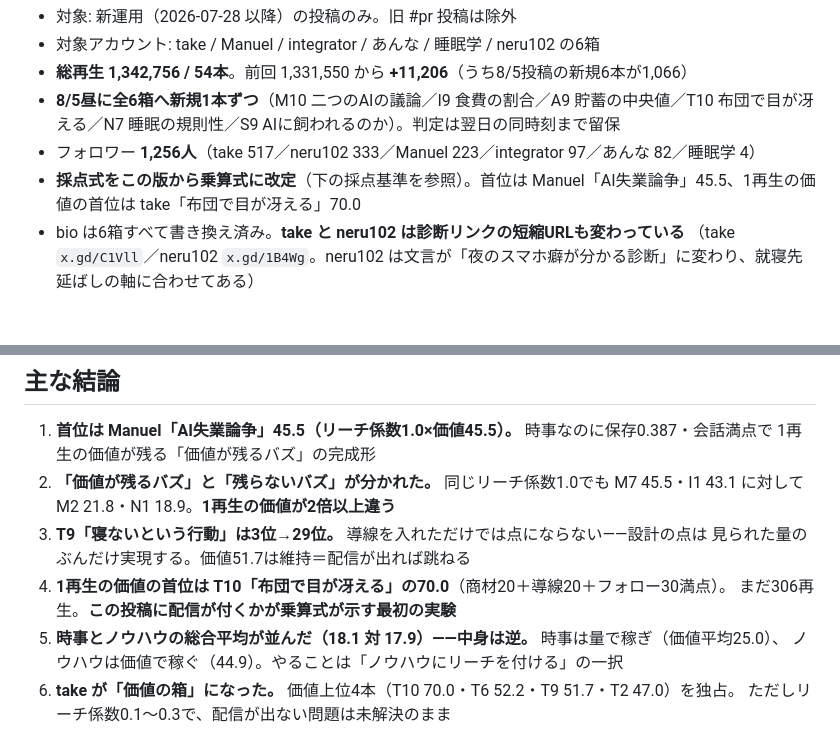
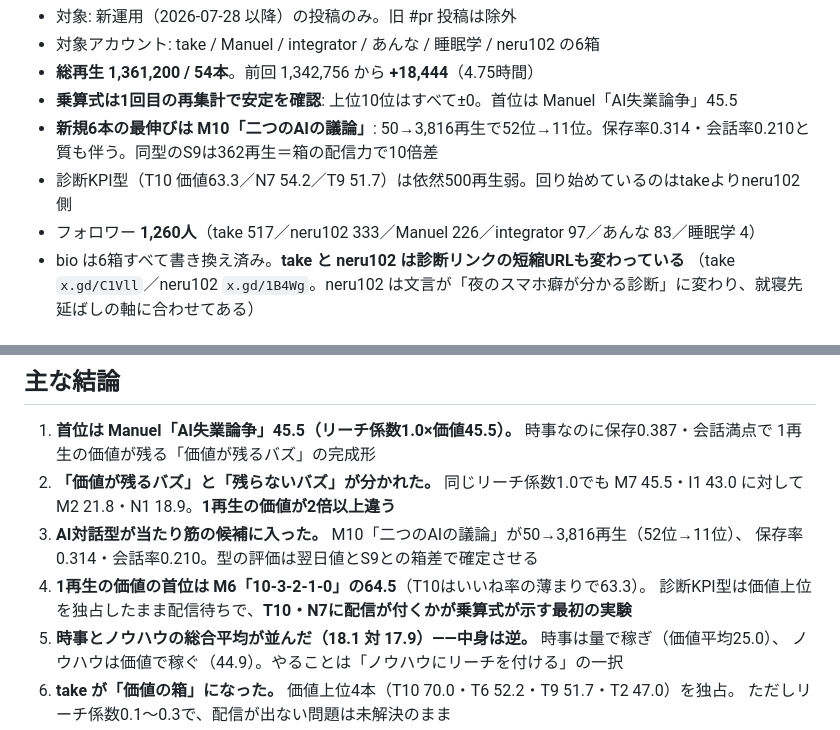
Before and after one commit to ikuro0413/toki-tiktok-analytics, a Markdown page: README.md, 2 parts joined by grey strips. GitHub-like rendering.

Commit message:
README: 21:00再集計の数値に更新
Co-Authored-By: Claude Fable 5 <noreply@anthropic.com>

```diff
--- a/README.md
+++ b/README.md
@@ -19,9 +19,10 @@ TOKI ブランドの TikTok 運用（6箱体制）の分析資料を置くリポ
 - 対象: 新運用（2026-07-28 以降）の投稿のみ。旧 #pr 投稿は除外
 - 対象アカウント: take / Manuel / integrator / あんな / 睡眠学 / neru102 の6箱
-- **総再生 1,342,756 / 54本**。前回 1,331,550 から **+11,206**（うち8/5投稿の新規6本が1,066）
-- **8/5昼に全6箱へ新規1本ずつ**（M10 二つのAIの議論／I9 食費の割合／A9 貯蓄の中央値／T10 布団で目が冴える／N7 睡眠の規則性／S9 AIに飼われるのか）。判定は翌日の同時刻まで留保
-- フォロワー **1,256人**（take 517／neru102 333／Manuel 223／integrator 97／あんな 82／睡眠学 4）
-- **採点式をこの版から乗算式に改定**（下の採点基準を参照）。首位は Manuel「AI失業論争」45.5、1再生の価値の首位は take「布団で目が冴える」70.0
+- **総再生 1,361,200 / 54本**。前回 1,342,756 から **+18,444**（4.75時間）
+- **乗算式は1回目の再集計で安定を確認**: 上位10位はすべて±0。首位は Manuel「AI失業論争」45.5
+- **新規6本の最伸びは M10「二つのAIの議論」**: 50→3,816再生で52位→11位。保存率0.314・会話率0.210と質も伴う。同型のS9は362再生＝箱の配信力で10倍差
+- 診断KPI型（T10 価値63.3／N7 54.2／T9 51.7）は依然500再生弱。回り始めているのはtakeよりneru102側
+- フォロワー **1,260人**（take 517／neru102 333／Manuel 226／integrator 97／あんな 83／睡眠学 4）
 - bio は6箱すべて書き換え済み。**take と neru102 は診断リンクの短縮URLも変わっている**
   （take `x.gd/C1Vll`／neru102 `x.gd/1B4Wg`。neru102 は文言が「夜のスマホ癖が分かる診断」に変わり、就寝先延ばしの軸に合わせてある）
 
@@ -80,12 +81,12 @@ TOKI ブランドの TikTok 運用（6箱体制）の分析資料を置くリポ
 
 1. **首位は Manuel「AI失業論争」45.5（リーチ係数1.0×価値45.5）。** 時事なのに保存0.387・会話満点で
    1再生の価値が残る「価値が残るバズ」の完成形
-2. **「価値が残るバズ」と「残らないバズ」が分かれた。** 同じリーチ係数1.0でも M7 45.5・I1 43.1 に対して
+2. **「価値が残るバズ」と「残らないバズ」が分かれた。** 同じリーチ係数1.0でも M7 45.5・I1 43.0 に対して
    M2 21.8・N1 18.9。**1再生の価値が2倍以上違う**
-3. **T9「寝ないという行動」は3位→29位。** 導線を入れただけでは点にならない——設計の点は
-   見られた量のぶんだけ実現する。価値51.7は維持＝配信が出れば跳ねる
-4. **1再生の価値の首位は T10「布団で目が冴える」の70.0**（商材20＋導線20＋フォロー30満点）。
-   まだ306再生。**この投稿に配信が付くかが乗算式が示す最初の実験**
+3. **AI対話型が当たり筋の候補に入った。** M10「二つのAIの議論」が50→3,816再生（52位→11位）、
+   保存率0.314・会話率0.210。型の評価は翌日値とS9との箱差で確定させる
+4. **1再生の価値の首位は M6「10-3-2-1-0」の64.5**（T10はいいね率の薄まりで63.3）。
+   診断KPI型は価値上位を独占したまま配信待ちで、**T10・N7に配信が付くかが乗算式が示す最初の実験**
 5. **時事とノウハウの総合平均が並んだ（18.1 対 17.9）——中身は逆。** 時事は量で稼ぎ（価値平均25.0）、
    ノウハウは価値で稼ぐ（44.9）。やることは「ノウハウにリーチを付ける」の一択
 6. **take が「価値の箱」になった。** 価値上位4本（T10 70.0・T6 52.2・T9 51.7・T2 47.0）を独占。
```
Also changed, not shown: other parts of README.md (+1 -1 lines).
